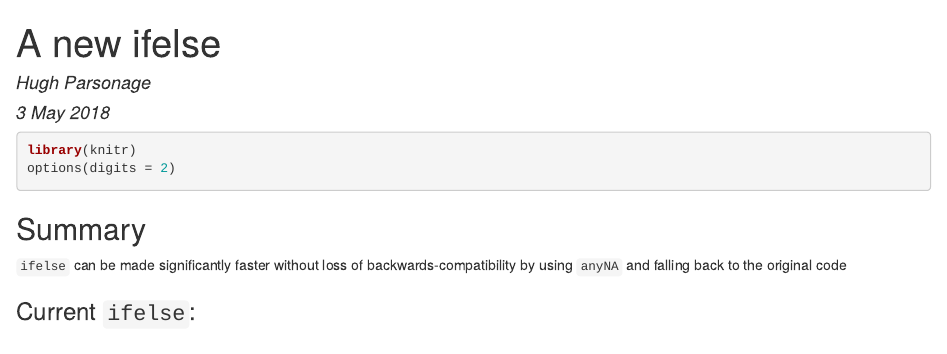
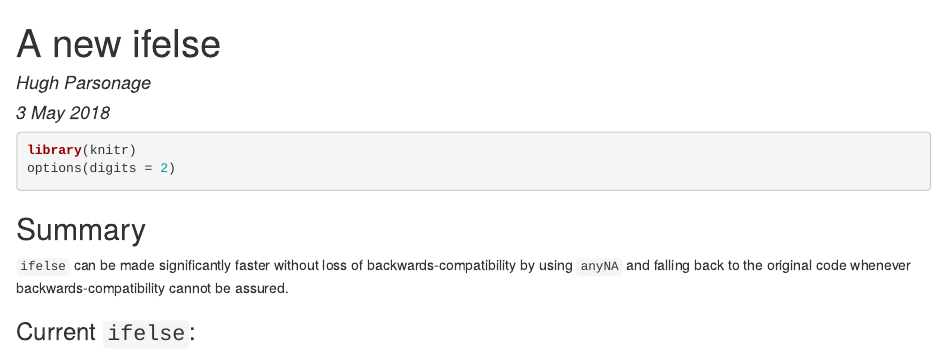
Before and after one commit to HughParsonage/hughparsonage.github.io, an R Markdown document (content/post/A-new-ifelse.Rmd): the page in a window 1100 px wide, from its top. The pictures show the output file content/post/A-new-ifelse.html that the author committed with the source, opened offline.

Commit message:
Fix first sentence

```diff
--- a/content/post/A-new-ifelse.Rmd
+++ b/content/post/A-new-ifelse.Rmd
@@ -12,7 +12,7 @@ options(digits = 2)
 
 ## Summary
 
-`ifelse` can be made significantly faster without loss of backwards-compatibility by using `anyNA` and falling back to the original code
+`ifelse` can be made significantly faster without loss of backwards-compatibility by using `anyNA` and falling back to the original code whenever backwards-compatibility cannot be assured.
 
 
 ### Current `ifelse`:
```
Also changed, not shown: content/post/A-new-ifelse.html.
